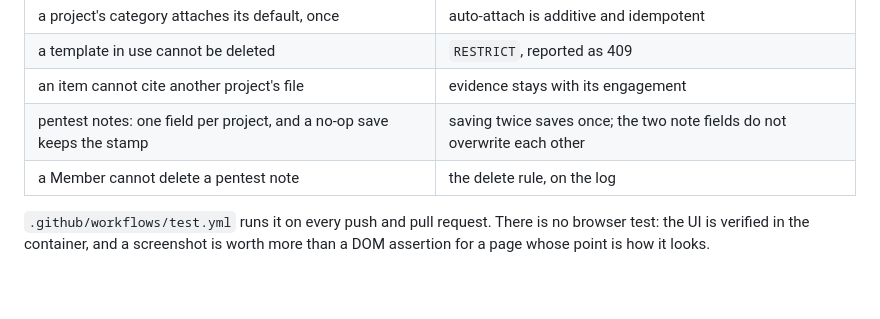
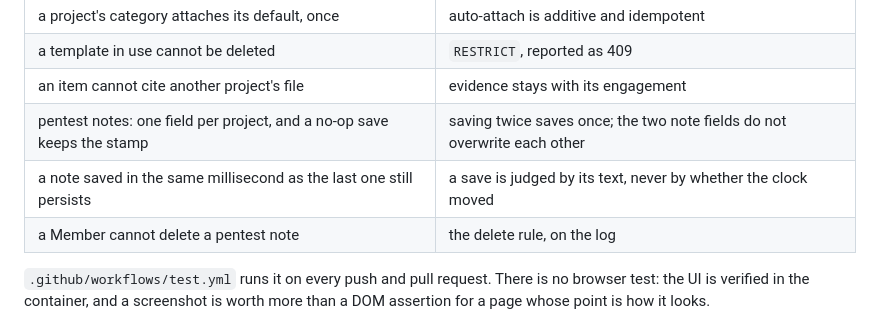
Before and after one commit to ITSEC-ASIA-ID/OneProMag, a Markdown page: README.md, the part around the change. Drawn GitHub-style; blank space fills up the shorter version.

Commit message:
Record the same-millisecond note test in the tests table

```diff
--- a/README.md
+++ b/README.md
@@ -119,6 +119,7 @@ have shipped:
 | a template in use cannot be deleted | `RESTRICT`, reported as 409 |
 | an item cannot cite another project's file | evidence stays with its engagement |
 | pentest notes: one field per project, and a no-op save keeps the stamp | saving twice saves once; the two note fields do not overwrite each other |
+| a note saved in the same millisecond as the last one still persists | a save is judged by its text, never by whether the clock moved |
 | a Member cannot delete a pentest note | the delete rule, on the log |
 
 `.github/workflows/test.yml` runs it on every push and pull request. There is no
```
